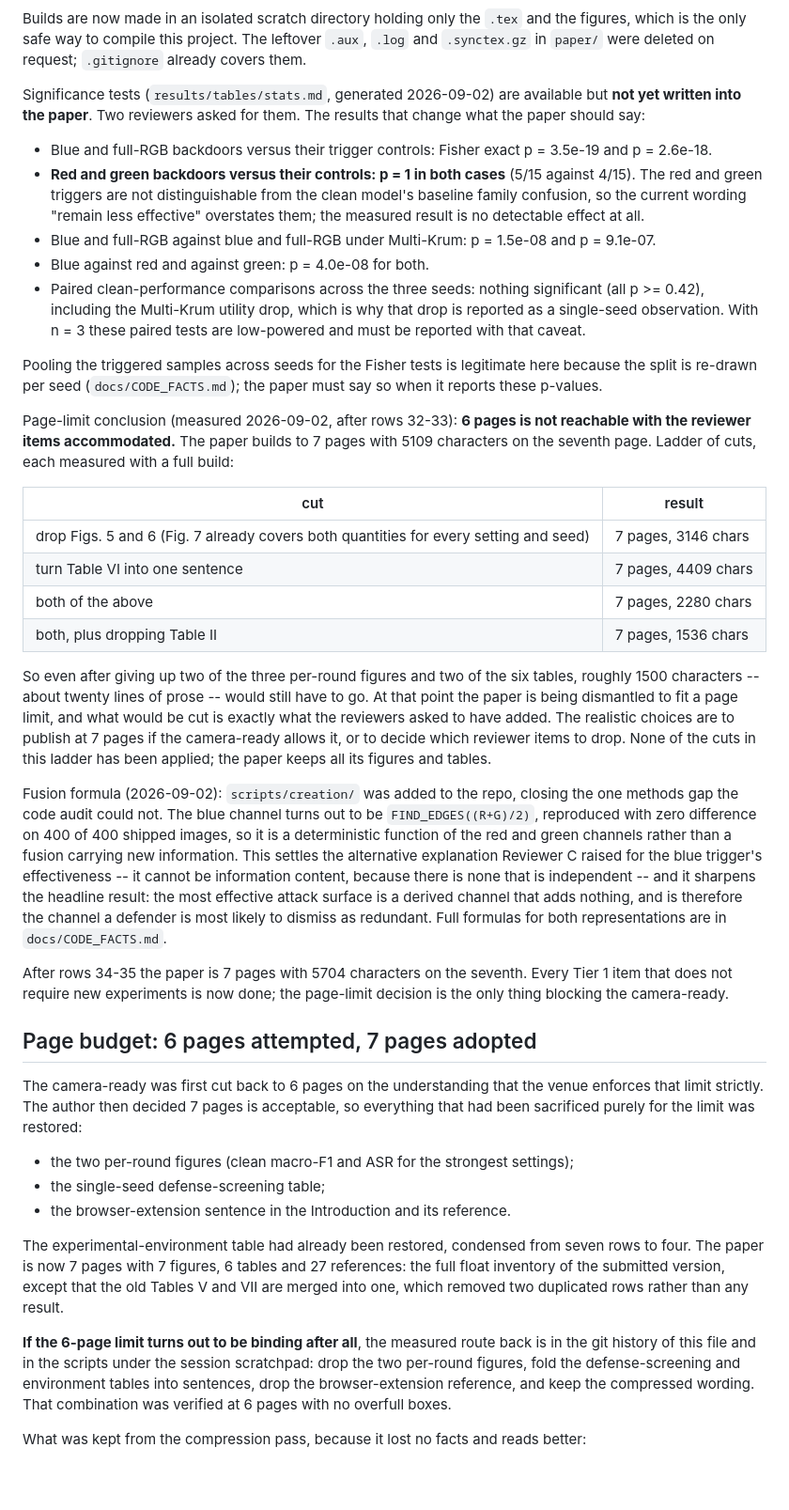
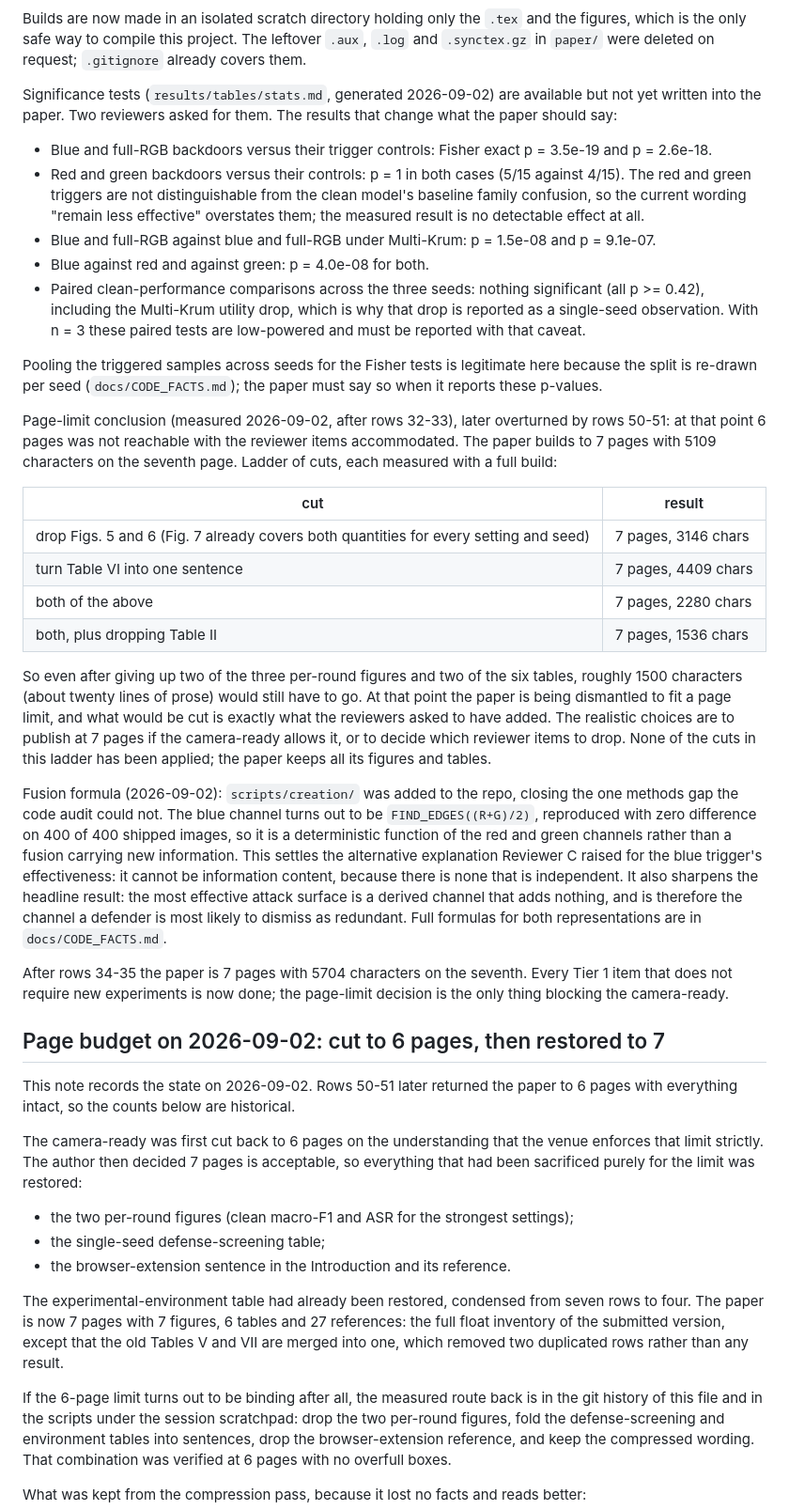
Before and after one commit to jabirmbrok/fl_backdoor_infostealer, a Markdown page: docs/CHANGES.md, the part around one of its changes. Shown at 94% size. Rendered like a GitHub page; blank space fills up the shorter version.

```diff
--- a/docs/CHANGES.md
+++ b/docs/CHANGES.md
@@ -123,11 +123,11 @@ Builds are now made in an isolated scratch directory holding only the `.tex` and
 only safe way to compile this project. The leftover `.aux`, `.log` and `.synctex.gz` in `paper/` were deleted
 on request; `.gitignore` already covers them.
 
-Significance tests (`results/tables/stats.md`, generated 2026-09-02) are available but **not yet written into
-the paper**. Two reviewers asked for them. The results that change what the paper should say:
+Significance tests (`results/tables/stats.md`, generated 2026-09-02) are available but not yet written into
+the paper. Two reviewers asked for them. The results that change what the paper should say:
 
   - Blue and full-RGB backdoors versus their trigger controls: Fisher exact p = 3.5e-19 and p = 2.6e-18.
-  - **Red and green backdoors versus their controls: p = 1 in both cases** (5/15 against 4/15). The red and
+  - Red and green backdoors versus their controls: p = 1 in both cases (5/15 against 4/15). The red and
     green triggers are not distinguishable from the clean model's baseline family confusion, so the current
     wording "remain less effective" overstates them; the measured result is no detectable effect at all.
   - Blue and full-RGB against blue and full-RGB under Multi-Krum: p = 1.5e-08 and p = 9.1e-07.
@@ -139,8 +139,9 @@ the paper**. Two reviewers asked for them. The results that change what the pape
 Pooling the triggered samples across seeds for the Fisher tests is legitimate here because the split is
 re-drawn per seed (`docs/CODE_FACTS.md`); the paper must say so when it reports these p-values.
 
-Page-limit conclusion (measured 2026-09-02, after rows 32-33): **6 pages is not reachable with the reviewer
-items accommodated.** The paper builds to 7 pages with 5109 characters on the seventh page. Ladder of cuts,
+Page-limit conclusion (measured 2026-09-02, after rows 32-33), later overturned by rows 50-51: at that point
+6 pages was not reachable with the reviewer items accommodated. The paper builds to 7 pages with 5109
+characters on the seventh page. Ladder of cuts,
 each measured with a full build:
 
 | cut | result |
@@ -151,7 +152,7 @@ each measured with a full build:
 | both, plus dropping Table II | 7 pages, 1536 chars |
 
 So even after giving up two of the three per-round figures and two of the six tables, roughly 1500 characters
--- about twenty lines of prose -- would still have to go. At that point the paper is being dismantled to fit a
+(about twenty lines of prose) would still have to go. At that point the paper is being dismantled to fit a
 page limit, and what would be cut is exactly what the reviewers asked to have added. The realistic choices are
 to publish at 7 pages if the camera-ready allows it, or to decide which reviewer items to drop. None of the
 cuts in this ladder has been applied; the paper keeps all its figures and tables.
@@ -160,15 +161,18 @@ Fusion formula (2026-09-02): `scripts/creation/` was added to the repo, closing
 audit could not. The blue channel turns out to be `FIND_EDGES((R+G)/2)`, reproduced with zero difference on
 400 of 400 shipped images, so it is a deterministic function of the red and green channels rather than a
 fusion carrying new information. This settles the alternative explanation Reviewer C raised for the blue
-trigger's effectiveness -- it cannot be information content, because there is none that is independent -- and
-it sharpens the headline result: the most effective attack surface is a derived channel that adds nothing, and
+trigger's effectiveness: it cannot be information content, because there is none that is independent. It also
+sharpens the headline result: the most effective attack surface is a derived channel that adds nothing, and
 is therefore the channel a defender is most likely to dismiss as redundant. Full formulas for both
 representations are in `docs/CODE_FACTS.md`.
 
 After rows 34-35 the paper is 7 pages with 5704 characters on the seventh. Every Tier 1 item that does not
 require new experiments is now done; the page-limit decision is the only thing blocking the camera-ready.
 
-## Page budget: 6 pages attempted, 7 pages adopted
+## Page budget on 2026-09-02: cut to 6 pages, then restored to 7
+
+This note records the state on 2026-09-02. Rows 50-51 later returned the paper to 6 pages with everything
+intact, so the counts below are historical.
 
 The camera-ready was first cut back to 6 pages on the understanding that the venue enforces that limit
 strictly. The author then decided 7 pages is acceptable, so everything that had been sacrificed purely for
@@ -183,7 +187,7 @@ is now 7 pages with 7 figures, 6 tables and 27 references: the full float invent
 except that the old Tables V and VII are merged into one, which removed two duplicated rows rather than any
 result.
 
-**If the 6-page limit turns out to be binding after all**, the measured route back is in the git history of
+If the 6-page limit turns out to be binding after all, the measured route back is in the git history of
 this file and in the scripts under the session scratchpad: drop the two per-round figures, fold the
 defense-screening and environment tables into sentences, drop the browser-extension reference, and keep the
 compressed wording. That combination was verified at 6 pages with no overfull boxes.
```
Also changed, not shown: other parts of docs/CHANGES.md (+8 -8 lines).
